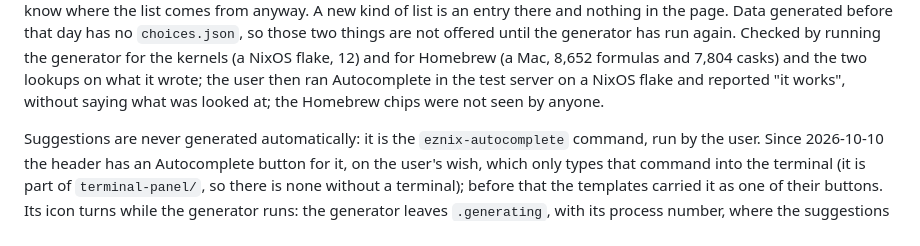
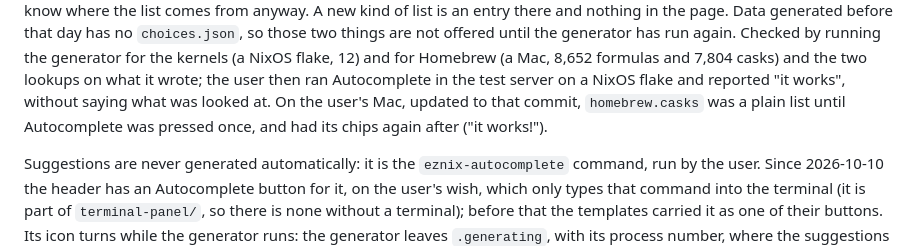
Before and after one commit to kalken/eznix, a Markdown page: CLAUDE.md, the part around the change. GitHub-like rendering.

```diff
--- a/CLAUDE.md
+++ b/CLAUDE.md
@@ -514,7 +514,9 @@ has no `choices.json`, so those two things are not offered until the generator h
 again. Checked by running the generator for the kernels (a NixOS flake, 12) and for
 Homebrew (a Mac, 8,652 formulas and 7,804 casks) and the two lookups on what it wrote; the
 user then ran Autocomplete in the test server on a NixOS flake and reported "it works",
-without saying what was looked at; the Homebrew chips were not seen by anyone.
+without saying what was looked at. On the user's Mac, updated to that commit, `homebrew.casks`
+was a plain list until Autocomplete was pressed once, and had its chips again after ("it
+works!").
 
 Suggestions are never generated automatically: it is the `eznix-autocomplete` command, run by
 the user. Since 2026-10-10 the header has an Autocomplete button for it, on the user's wish,
```
Also changed, not shown: README.md (+1 -19 lines).
